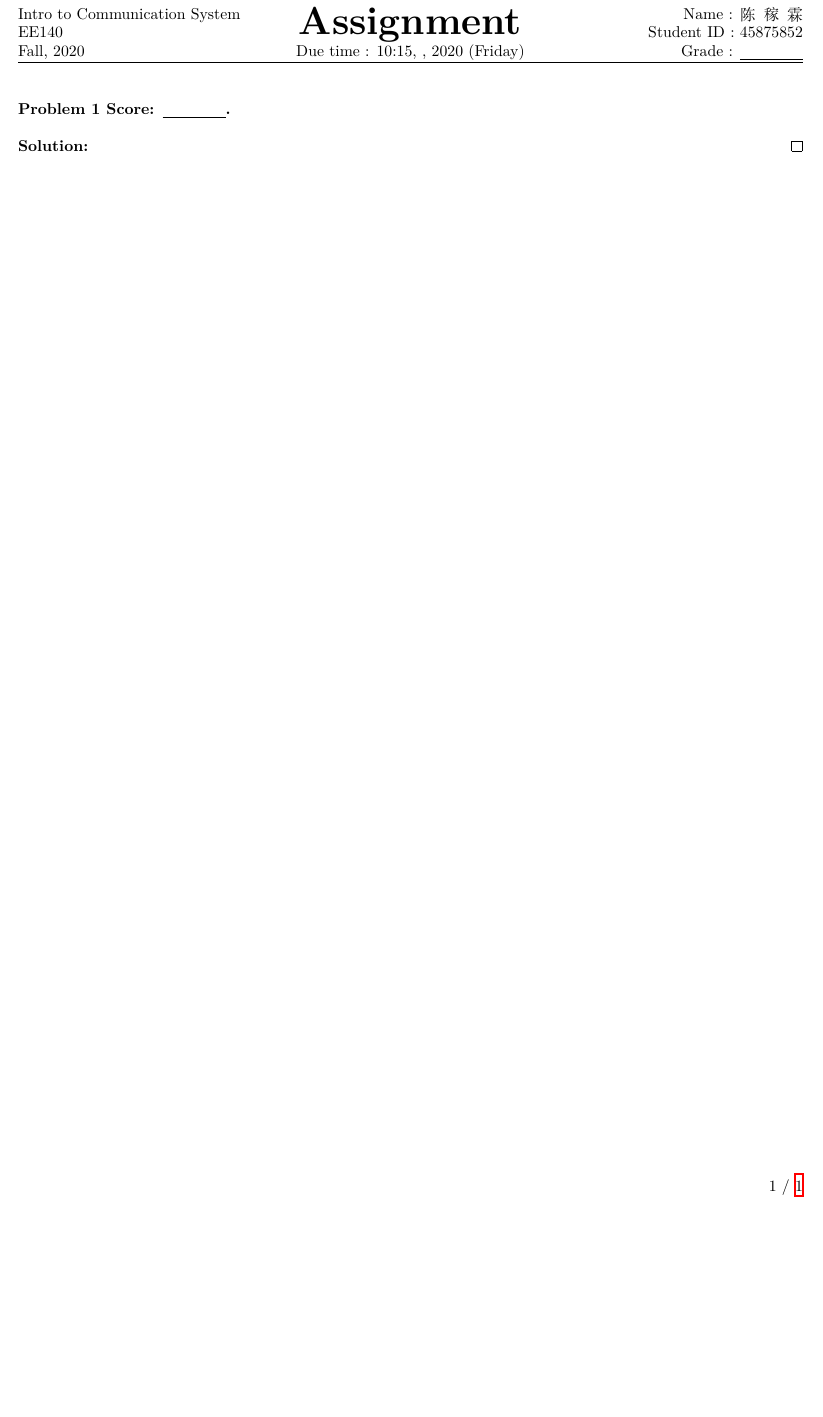
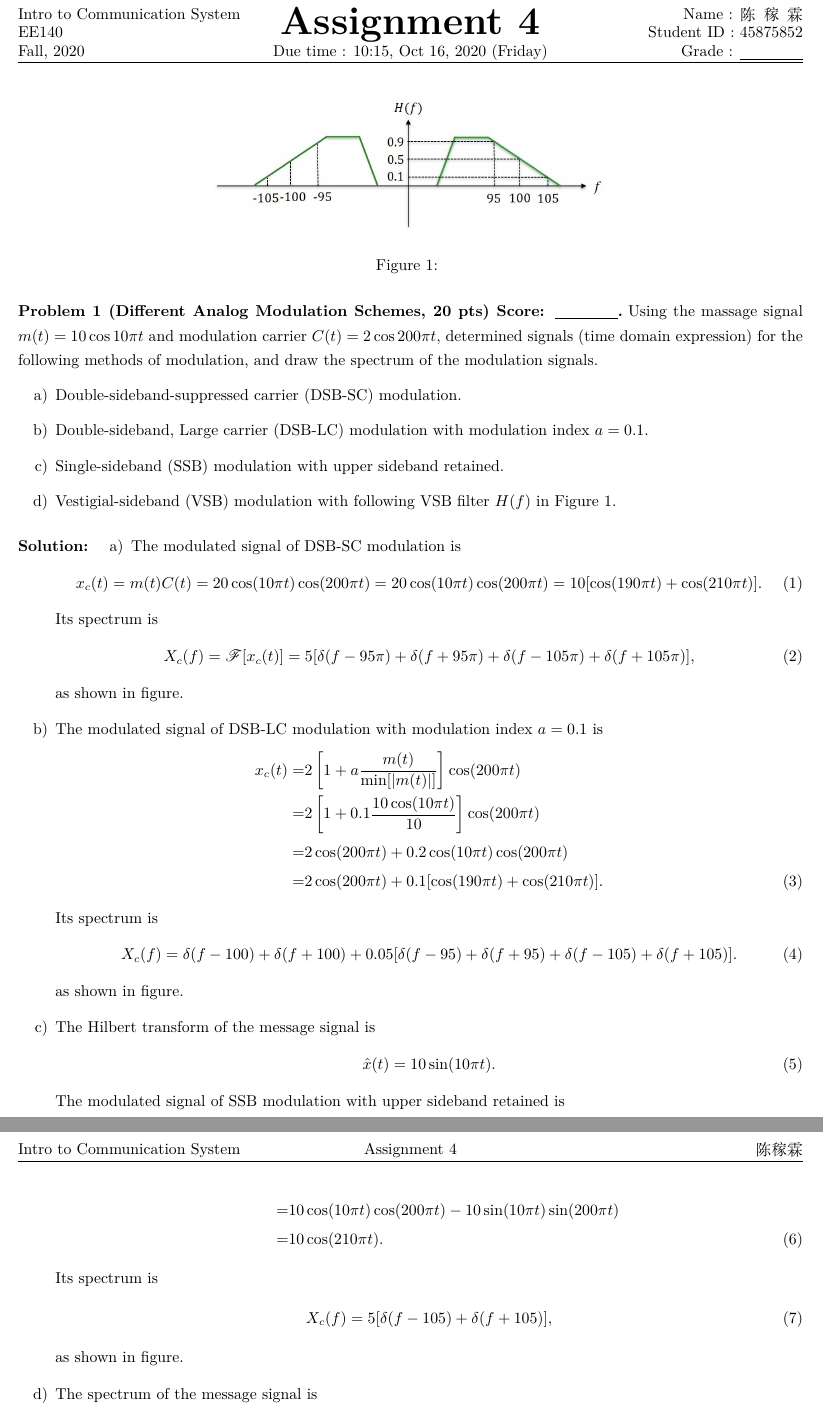
Before and after one commit to Chen-Jialin/Communication-System-Assignments, a LaTeX problem sheet (Assignment-4/Assignment-4.tex): part of the page before the commit and two parts of pages 1 and 2 of 2 after it, the two joined at a grey line, cut so that both start at the same text, the shorter picture padded with empty space. Compiled offline with XeLaTeX.

Commit message:
A4 P1 finished.

```diff
--- a/Assignment-4/Assignment-4.tex
+++ b/Assignment-4/Assignment-4.tex
@@ -1,7 +1,61 @@
 \documentclass{assignment}
 \UsingEnglish
-\ProjectInfos*{Intro to Communication System}{EE140}{Fall, 2020}{Assignment }{Due time : 10:15, , 2020 (Friday)}{陈稼霖}{45875852}
+\ProjectInfos*{Intro to Communication System}{EE140}{Fall, 2020}{Assignment 4}{Due time : 10:15, Oct 16, 2020 (Friday)}{陈稼霖}{45875852}
 \begin{document}
-\begin{prob}
+\begin{prob}[Different Analog Modulation Schemes, 20 pts]
+    Using the massage signal $m(t)=10\cos 10\pi t$ and modulation carrier $C(t)=2\cos 200\pi t$, determined signals (time domain expression) for the following methods of modulation, and draw the spectrum of the modulation signals.
+    \begin{itemize}
+        \item[a)] Double-sideband-suppressed carrier (DSB-SC) modulation.
+        \item[b)] Double-sideband, Large carrier (DSB-LC) modulation with modulation index $a=0.1$.
+        \item[c)] Single-sideband (SSB) modulation with upper sideband retained.
+        \item[d)] Vestigial-sideband (VSB) modulation with following VSB filter $H(f)$ in Figure 1.
+    \end{itemize}
+    \begin{figure}
+        \centering
+        \includegraphics[width=.5\columnwidth]{Assignment-4-Problem-1.jpg}
+        \caption{}
+        \label{Assigment-4-Problem-1}
+    \end{figure}
 \end{prob}
 \begin{sol}
+    \begin{itemize}
+        \item[a)] The modulated signal of DSB-SC modulation is
+        \begin{align}
+            x_c(t)=m(t)C(t)=20\cos(10\pi t)\cos(200\pi t)=20\cos(10\pi t)\cos(200\pi t)=10[\cos(190\pi t)+\cos(210\pi t)].
+        \end{align}
+        Its spectrum is
+        \begin{align}
+            X_c(f)=\mathscr{F}[x_c(t)]=5[\delta(f-95\pi)+\delta(f+95\pi)+\delta(f-105\pi)+\delta(f+105\pi)],
+        \end{align}
+        as shown in figure.
+        \item[b)] The modulated signal of DSB-LC modulation with modulation index $a=0.1$ is
+        \begin{align}
+            \notag x_c(t)=&2\left[1+a\frac{m(t)}{\min[\abs{m(t)}]}\right]\cos(200\pi t)\\
+            \notag=&2\left[1+0.1\frac{10\cos(10\pi t)}{10}\right]\cos(200\pi t)\\
+            \notag=&2\cos(200\pi t)+0.2\cos(10\pi t)\cos(200\pi t)\\
+            =&2\cos(200\pi t)+0.1[\cos(190\pi t)+\cos(210\pi t)].
+        \end{align}
+        Its spectrum is
+        \begin{align}
+            X_c(f)=\delta(f-100)+\delta(f+100)+0.05[\delta(f-95)+\delta(f+95)+\delta(f-105)+\delta(f+105)].
+        \end{align}
+        as shown in figure.
+        \item[c)] The Hilbert transform of the message signal is
+        \begin{align}
+            \hat{x}(t)=10\sin(10\pi t).
+        \end{align}
+        The modulated signal of SSB modulation with upper sideband retained is
+        \begin{align}
+            \notag x_c(t)=&\frac{1}{2}2m(t)\cos(200\pi t)-\frac{1}{2}2\hat{m}(t)\sin(200\pi t)\\
+            \notag=&10\cos(10\pi t)\cos(200\pi t)-10\sin(10\pi t)\sin(200\pi t)\\
+            =&10\cos(210\pi t).
+        \end{align}
+        Its spectrum is
+        \begin{align}
+            X_c(f)=5[\delta(f-105)+\delta(f+105)],
+        \end{align}
+        as shown in figure.
+        \item[d)] The spectrum of the message signal is
+        \begin{align}
+            M(f)=\mathscr{F}[m(t)]=5[\delta(f-5)+\delta(f+5)].
+        \end{align}
```
Also changed, not shown: Assignment-4/Assignment-4-Problem-1.jpg (added), Assignment-4/Assignment-4-Problem-4.jpg (added), Assignment-4/Assignment-4-Problem-5.jpg (added), Assignment-4/Assignment-4.tex (12 more changed lines).
